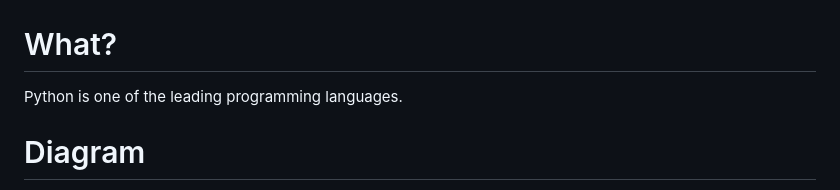
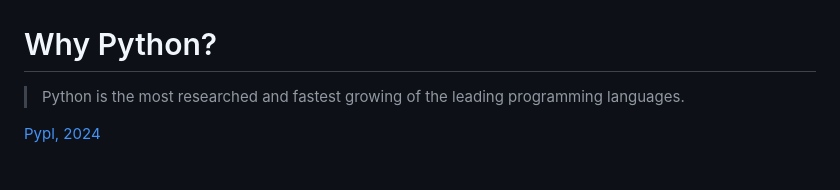
Before and after one commit to OliverDenzelHFU/Programming, a Markdown page: 2-Scratch and Python/Python Intro.md, the part around one of its changes. Rendered like a GitHub page.

```diff
--- a/2-Scratch and Python/Python Intro.md
+++ b/2-Scratch and Python/Python Intro.md
@@ -13,8 +13,8 @@ backgroundImage: linear-gradient(rgb(30, 65, 94) 10%, rgb(43, 91, 132) 90%);
 ## Intro
 ![bg left:40%](../img/robot4.jpg)
 
-# What?
-Python is one of the leading programming languages.
+# Why Python?
+> Python is the most researched and fastest growing of the leading programming languages.
 
-# Diagram
+[Pypl, 2024](https://pypl.github.io/PYPL.html)
 
```
Also changed, not shown: other parts of 2-Scratch and Python/Python Intro.md (+18 -0 lines), 2-Scratch and Python/markdown.md (added, +96 -0 lines), img/robot5.jpg (added), img/robot6.jpg (added).
